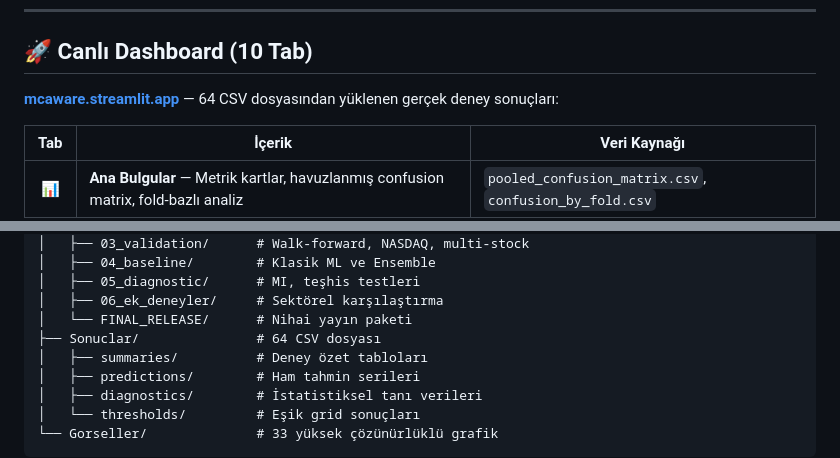
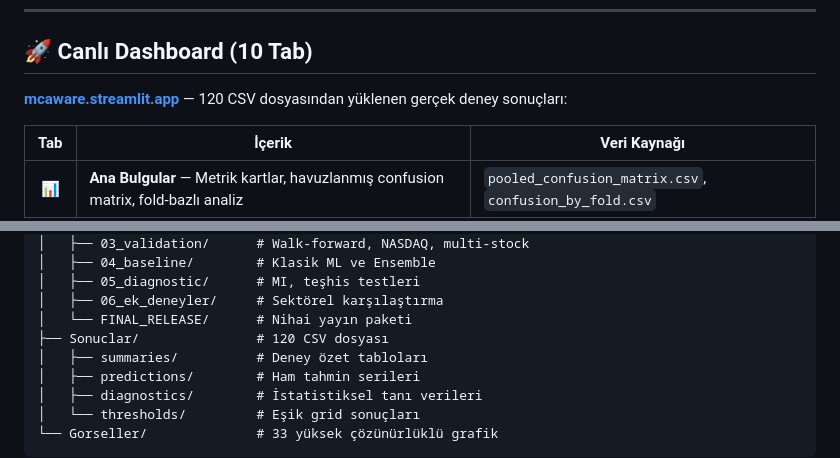
Before and after one commit to kuurtali/MCAware, a Markdown page: README.md, 2 parts joined by grey strips. GitHub-like rendering.

Commit message:
fix: update CSV count from 64 to 120 in README

```diff
--- a/README.md
+++ b/README.md
@@ -32,7 +32,7 @@ Bu **anti-prediktif davranış**, makro değişkenlerin (USD/TRY, petrol, faiz)
 
 ## 🚀 Canlı Dashboard (10 Tab)
 
-**[mcaware.streamlit.app](https://mcaware.streamlit.app)** — 64 CSV dosyasından yüklenen gerçek deney sonuçları:
+**[mcaware.streamlit.app](https://mcaware.streamlit.app)** — 120 CSV dosyasından yüklenen gerçek deney sonuçları:
 
 | Tab | İçerik | Veri Kaynağı |
 |:---:|--------|-------------|
@@ -102,7 +102,7 @@ Bu **anti-prediktif davranış**, makro değişkenlerin (USD/TRY, petrol, faiz)
 │   ├── 05_diagnostic/      # MI, teşhis testleri
 │   ├── 06_ek_deneyler/     # Sektörel karşılaştırma
 │   └── FINAL_RELEASE/      # Nihai yayın paketi
-├── Sonuclar/               # 64 CSV dosyası
+├── Sonuclar/               # 120 CSV dosyası
 │   ├── summaries/          # Deney özet tabloları
 │   ├── predictions/        # Ham tahmin serileri
 │   ├── diagnostics/        # İstatistiksel tanı verileri
```
